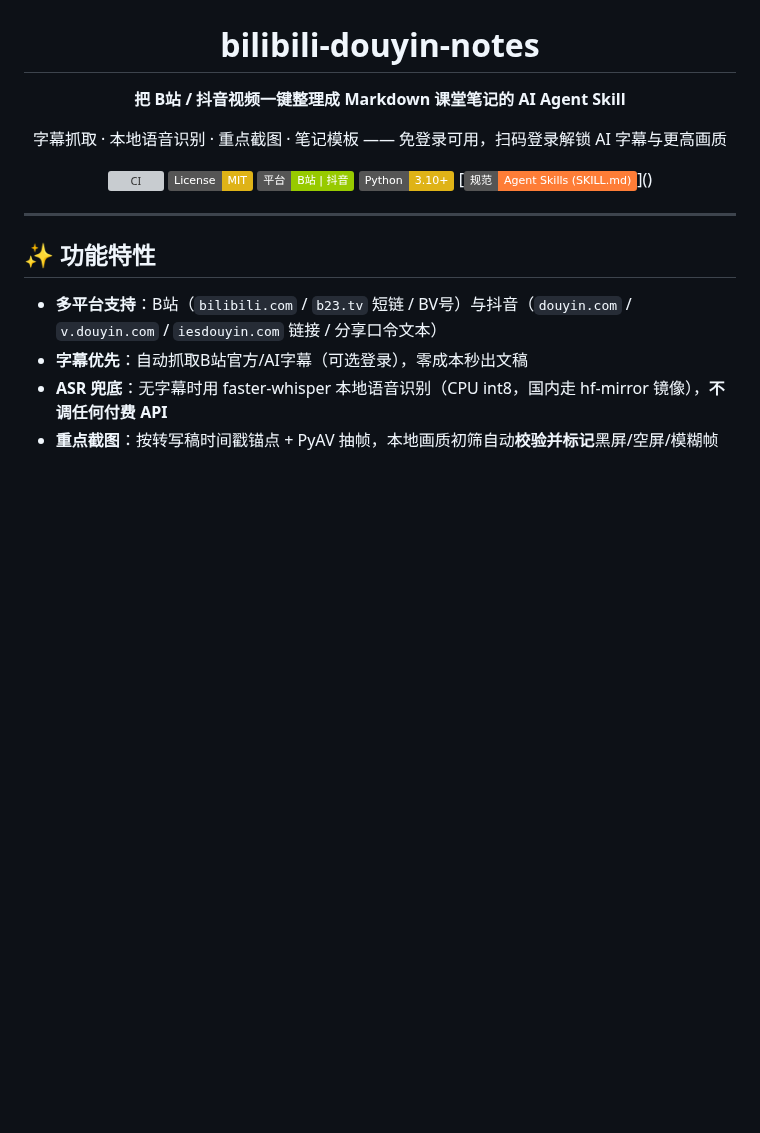
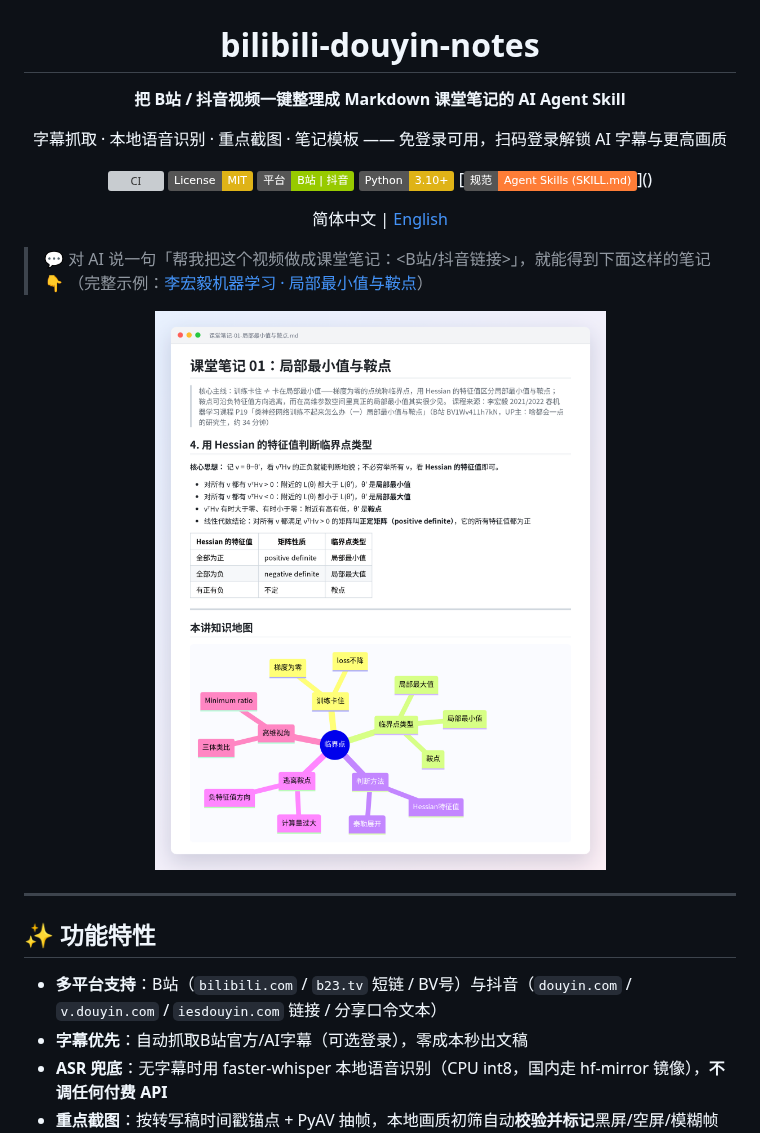
Before and after one commit to lucky-Luor/bilibili-douyin-notes, a Markdown page: README.md, the part around one of its changes. Rendered like a GitHub page; pictures changed too: docs/images/note-preview.png (added); badges without logos; blank space fills up the shorter version; grey boxes are pictures that could not be loaded.

```diff
--- a/README.md
+++ b/README.md
@@ -12,7 +12,14 @@
 [![Python](https://img.shields.io/badge/Python-3.10%2B-yellow.svg)]()
 [![Agent Skills](https://img.shields.io/badge/规范-Agent%20Skills%20(SKILL.md)-orange.svg)]()
 
+简体中文 | [English](README_EN.md)
+
 </div>
+
+> 💬 对 AI 说一句「帮我把这个视频做成课堂笔记：<B站/抖音链接>」，就能得到下面这样的笔记 👇
+> （完整示例：[李宏毅机器学习 · 局部最小值与鞍点](examples/课堂笔记-01-局部最小值与鞍点.md)）
+
+<p align="center"><img src="docs/images/note-preview.png" alt="课堂笔记效果预览" width="760"></p>
 
 ---
 
```
Also changed, not shown: other parts of README.md (+52 -1 lines), README_EN.md (added, +159 -0 lines), examples/课堂笔记-01-局部最小值与鞍点.md (added, +268 -0 lines), docs/images/social-preview.png (added).
